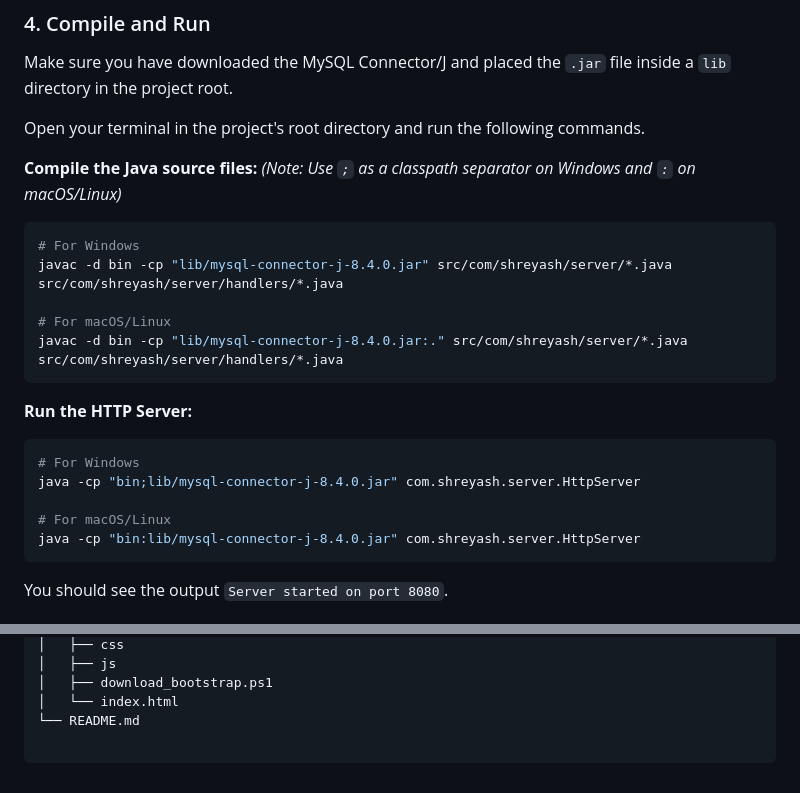
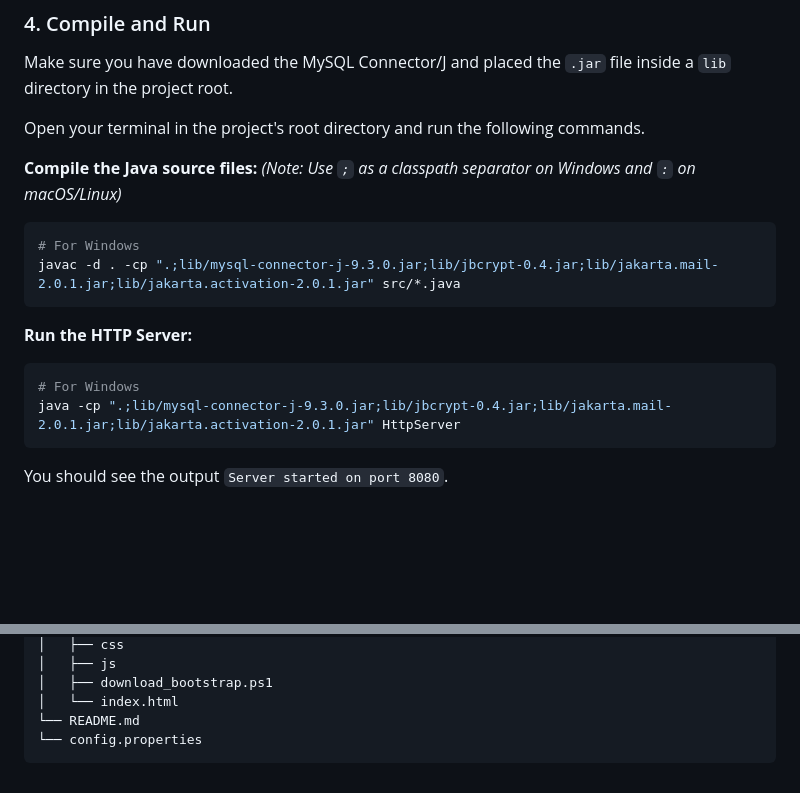
Before and after one commit to shreyashshinde27/Java-HTTP-Server-Based-Portfolio-and-Admin-Interface, a Markdown page: README.md, 2 parts joined by grey strips. Drawn GitHub-style; blank space fills up the shorter version.

````diff
--- a/README.md
+++ b/README.md
@@ -128,20 +128,14 @@ Open your terminal in the project's root directory and run the following command
 
 ```bash
 # For Windows
-javac -d bin -cp "lib/mysql-connector-j-8.4.0.jar" src/com/shreyash/server/*.java src/com/shreyash/server/handlers/*.java
-
-# For macOS/Linux
-javac -d bin -cp "lib/mysql-connector-j-8.4.0.jar:." src/com/shreyash/server/*.java src/com/shreyash/server/handlers/*.java
+javac -d . -cp ".;lib/mysql-connector-j-9.3.0.jar;lib/jbcrypt-0.4.jar;lib/jakarta.mail-2.0.1.jar;lib/jakarta.activation-2.0.1.jar" src/*.java
 ```
 
 **Run the HTTP Server:**
 
 ```bash
 # For Windows
-java -cp "bin;lib/mysql-connector-j-8.4.0.jar" com.shreyash.server.HttpServer
-
-# For macOS/Linux
-java -cp "bin:lib/mysql-connector-j-8.4.0.jar" com.shreyash.server.HttpServer
+java -cp ".;lib/mysql-connector-j-9.3.0.jar;lib/jbcrypt-0.4.jar;lib/jakarta.mail-2.0.1.jar;lib/jakarta.activation-2.0.1.jar" HttpServer
 ```
 
 You should see the output `Server started on port 8080`.
@@ -188,5 +182,5 @@ JAVA HTTP SERVER-BASED PORTFOLIO AND ADMIN INTERFACE
 │   ├── download_bootstrap.ps1
 │   └── index.html
 └── README.md
-
+└── config.properties
 ```
````
